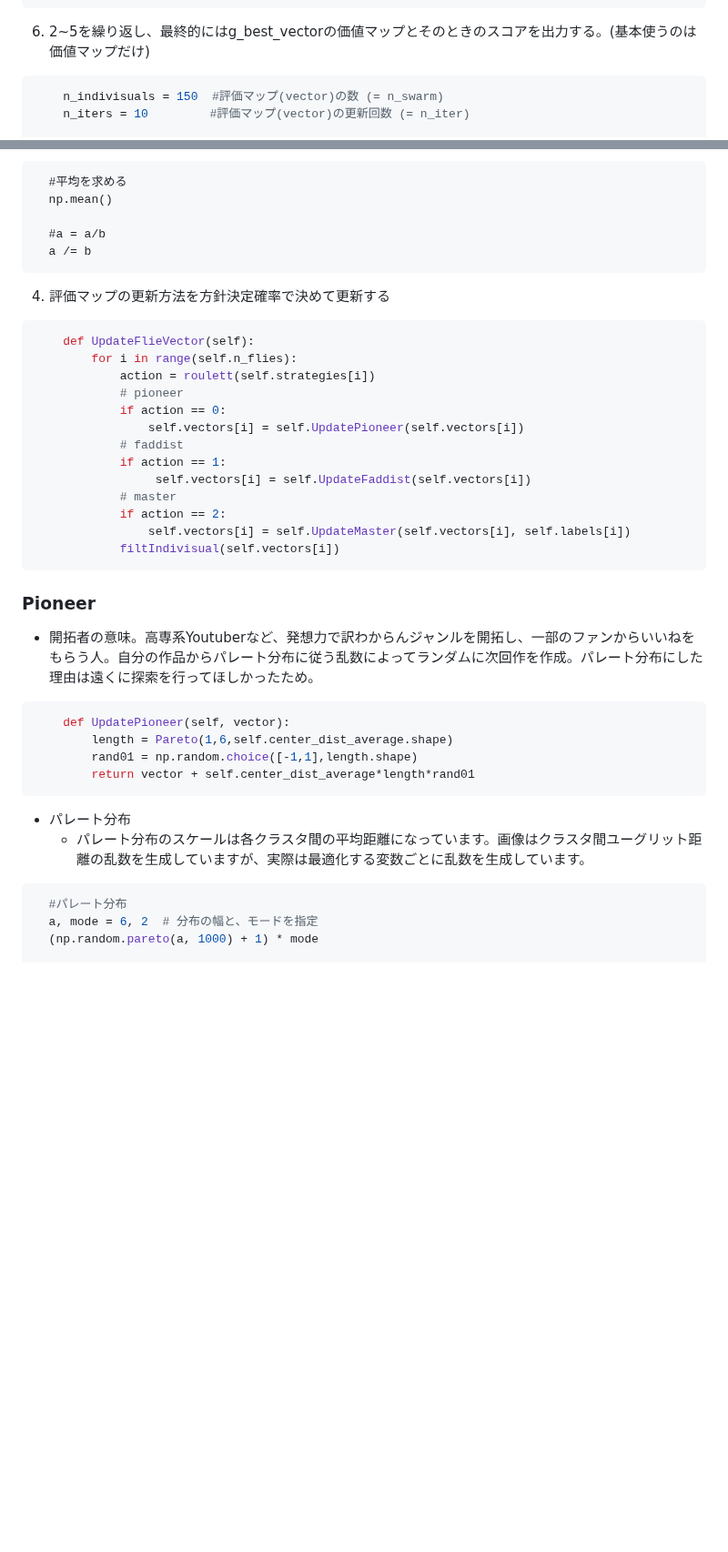
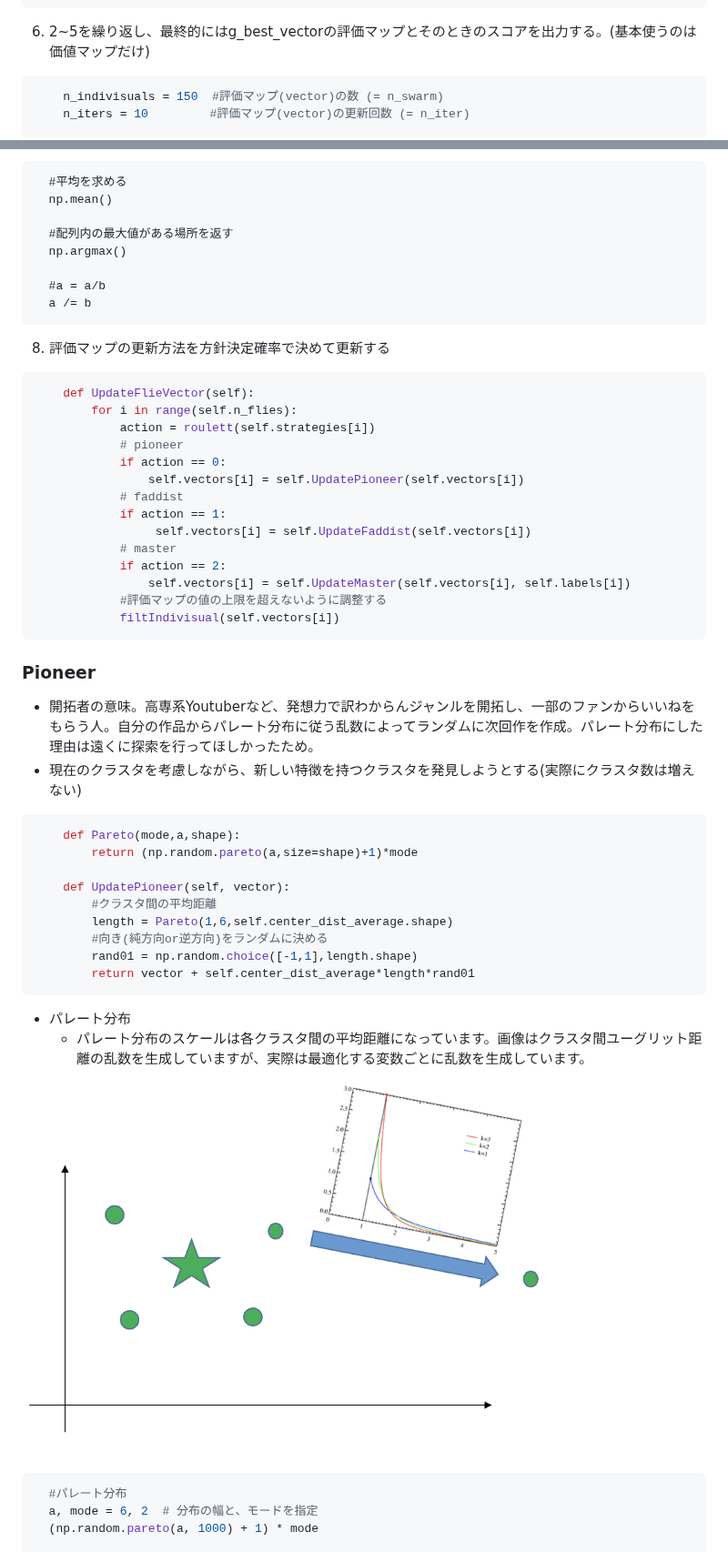
Before and after one commit to ntaku256/AI, a Markdown page: README.md, 2 parts joined by grey strips. Shown at 91% size. Drawn GitHub-style; blank space fills up the shorter version.

````diff
--- a/README.md
+++ b/README.md
@@ -132,7 +132,7 @@ speeds[2] =
    6.67237175e+00  1.31369359e+01  1.04677501e+01  4.64610831e+00
    1.43879724e+00 -3.13585177e+00 -9.26959553e+00 -1.22254282e+01]
 ```
-6. 2~5を繰り返し、最終的にはg_best_vectorの価値マップとそのときのスコアを出力する。(基本使うのは価値マップだけ)
+6. 2~5を繰り返し、最終的にはg_best_vectorの評価マップとそのときのスコアを出力する。(基本使うのは価値マップだけ)
 ```python
     n_indivisuals = 150  #評価マップ(vector)の数 (= n_swarm)
     n_iters = 10　       #評価マップ(vector)の更新回数 (= n_iter)
@@ -279,11 +279,14 @@ https://pythonbunseki.com/python-k-means/
   #平均を求める
   np.mean()
 
+  #配列内の最大値がある場所を返す
+  np.argmax()
+
   #a = a/b
   a /= b
 ```
 
-4. 評価マップの更新方法を方針決定確率で決めて更新する
+8. 評価マップの更新方法を方針決定確率で決めて更新する
 ```python
     def UpdateFlieVector(self):
         for i in range(self.n_flies):
@@ -297,18 +300,27 @@ https://pythonbunseki.com/python-k-means/
             # master
             if action == 2:
                 self.vectors[i] = self.UpdateMaster(self.vectors[i], self.labels[i])
+            #評価マップの値の上限を超えないように調整する
             filtIndivisual(self.vectors[i])
 ```
 ### Pioneer
 - 開拓者の意味。高専系Youtuberなど、発想力で訳わからんジャンルを開拓し、一部のファンからいいねをもらう人。自分の作品からパレート分布に従う乱数によってランダムに次回作を作成。パレート分布にした理由は遠くに探索を行ってほしかったため。
+- 現在のクラスタを考慮しながら、新しい特徴を持つクラスタを発見しようとする(実際にクラスタ数は増えない)
 ```python
+    def Pareto(mode,a,shape):
+        return (np.random.pareto(a,size=shape)+1)*mode
+
     def UpdatePioneer(self, vector):
+        #クラスタ間の平均距離
         length = Pareto(1,6,self.center_dist_average.shape)
+        #向き(純方向or逆方向)をランダムに決める
         rand01 = np.random.choice([-1,1],length.shape)
         return vector + self.center_dist_average*length*rand01
 ```
 - パレート分布
   - パレート分布のスケールは各クラスタ間の平均距離になっています。画像はクラスタ間ユーグリット距離の乱数を生成していますが、実際は最適化する変数ごとに乱数を生成しています。
+<img src="https://github.com/ntaku256/AI/blob/main/Source/Pioneer.png" width="80%">
+
 ```python
   #パレート分布
   a, mode = 6, 2  # 分布の幅と、モードを指定
````
Also changed, not shown: other parts of README.md (+22 -4 lines).
